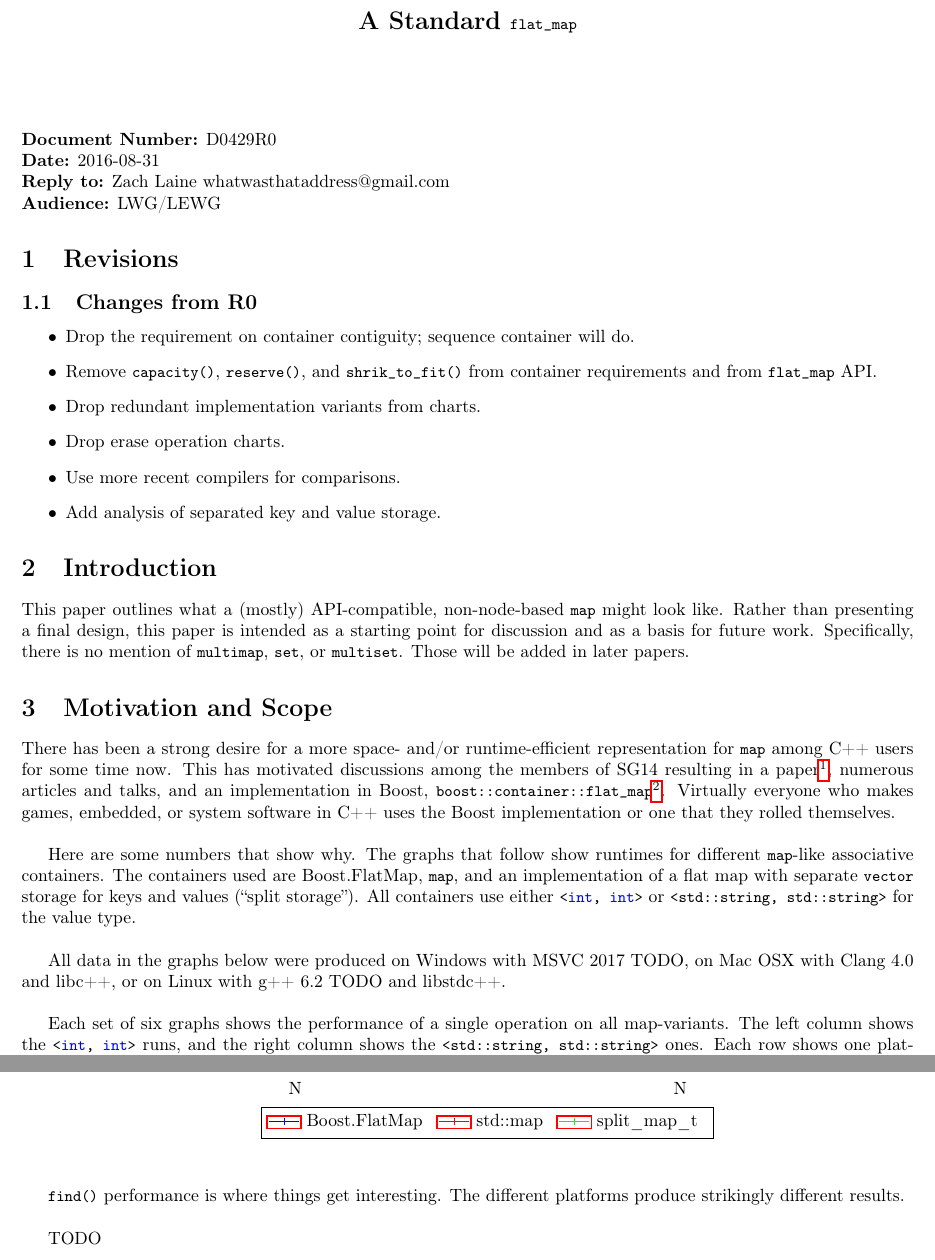
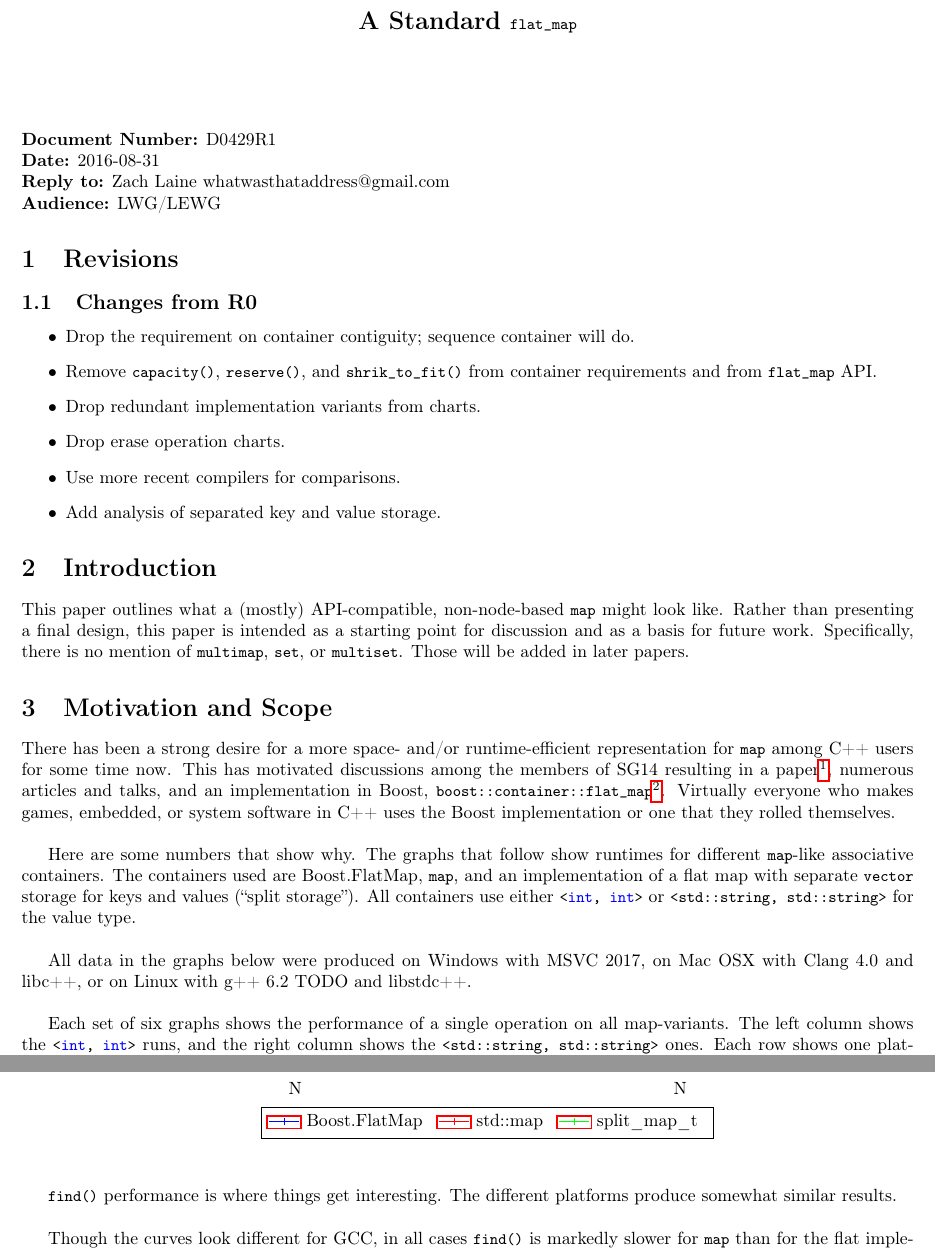
Before and after one commit to tzlaine/flat_map, a LaTeX document (paper/paper.tex, which reads paper/motivation_and_scope.tex): two parts of pages 1 and 5 of 8, joined at a grey line, cut so that both start at the same text. Compiled offline with pdfLaTeX.

Commit message:
Update more wording, including the lack of a split_flat_map.

```diff
--- a/paper/motivation_and_scope.tex
+++ b/paper/motivation_and_scope.tex
@@ -18,7 +18,7 @@ Boost.FlatMap, \code{map}, and an implementation of a flat map with separate
 use either \code{<int, int>} or \code{<std::string, std::string>}
 for the value type.\\
 
-All data in the graphs below were produced on Windows with MSVC 2017 TODO, on
+All data in the graphs below were produced on Windows with MSVC 2017, on
 Mac OSX with Clang 4.0 and libc++, or on Linux with g++ 6.2 TODO and libstdc++.\\
 
 Each set of six graphs shows the performance of a single operation on all
@@ -656,9 +656,10 @@ much faster than \code{map}'s.
 
 
 \code{find()} performance is where things get interesting.  The different
-platforms produce strikingly different results.\\
+platforms produce somewhat similar results.\\
 
-TODO
+Though the curves look different for GCC, in all cases \code{find()} is
+markedly slower for \code{map} than for the flat implementations.
 
 
 \subsection{Implications}
--- a/paper/paper.tex
+++ b/paper/paper.tex
@@ -28,7 +28,7 @@
 \date{}
 {\let\newpage\relax\maketitle}
 
-\noindent\textbf{Document Number:} D0429R0\\
+\noindent\textbf{Document Number:} D0429R1\\
 \textbf{Date:} 2016-08-31\\
 \textbf{Reply to:} Zach Laine whatwasthataddress@gmail.com\\
 \textbf{Audience:} LWG/LEWG
```
Also changed, not shown: paper/motivation_and_scope.in.tex (+4 -3 lines), paper/proposed_design.tex (+13 -0 lines).
